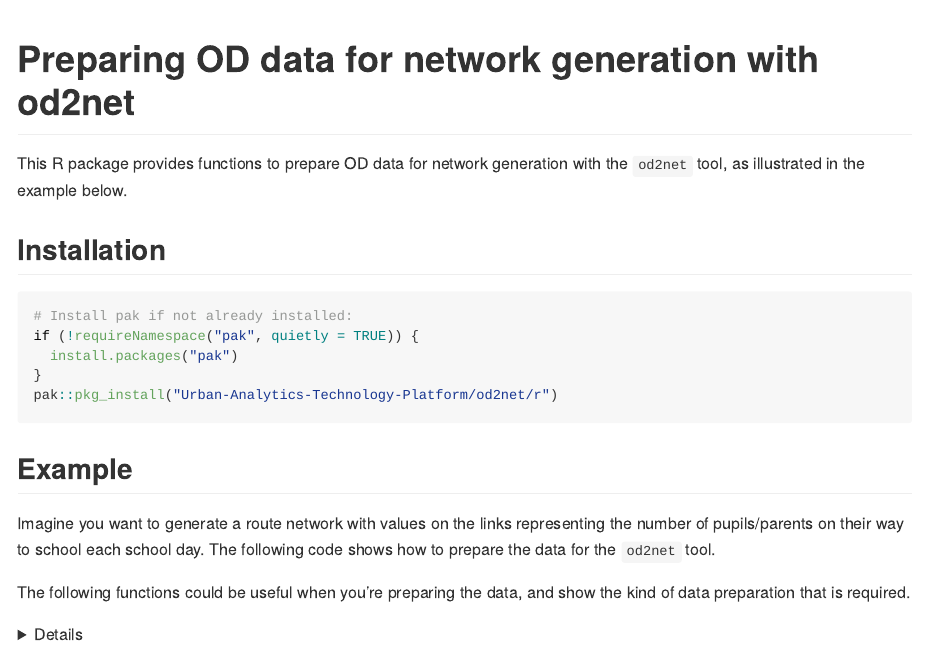
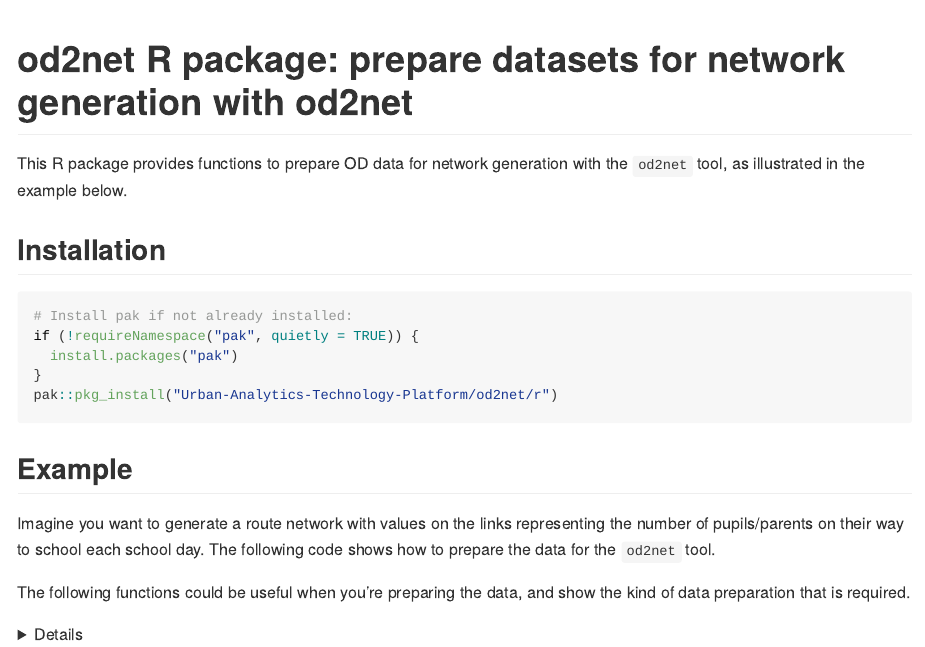
Before and after one commit to Urban-Analytics-Technology-Platform/od2net, a Quarto document (r/README.qmd): the page in a window 1100 px wide, from its top. The pictures show the output file r/README.md that the author committed with the source, drawn offline in the style of GitHub.

Commit message:
Update R Readme title, close #73

```diff
--- a/r/README.qmd
+++ b/r/README.qmd
@@ -1,5 +1,5 @@
 ---
-title: Preparing OD data for network generation with od2net
+title: "od2net R package: prepare datasets for network generation with od2net"
 #| eval: false
 #| echo: false
 format: gfm
```
Also changed, not shown: r/README.md.
